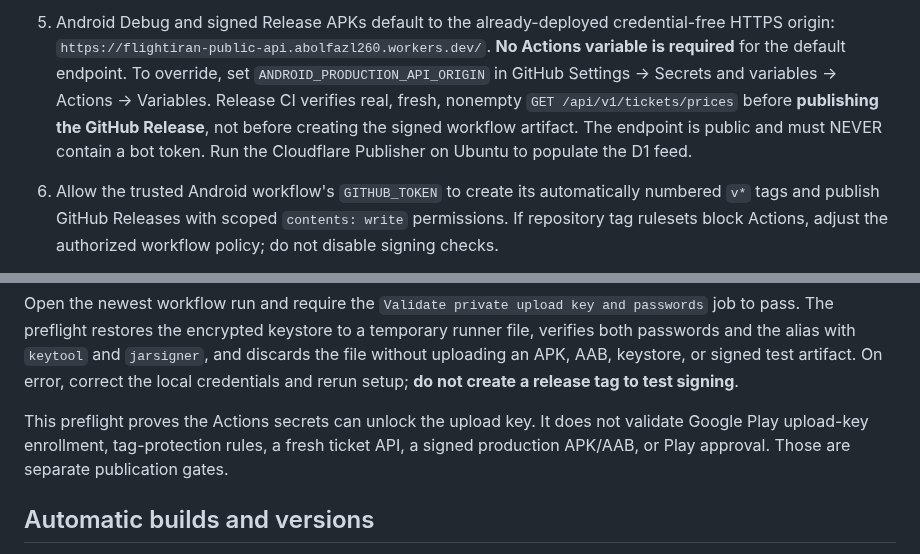
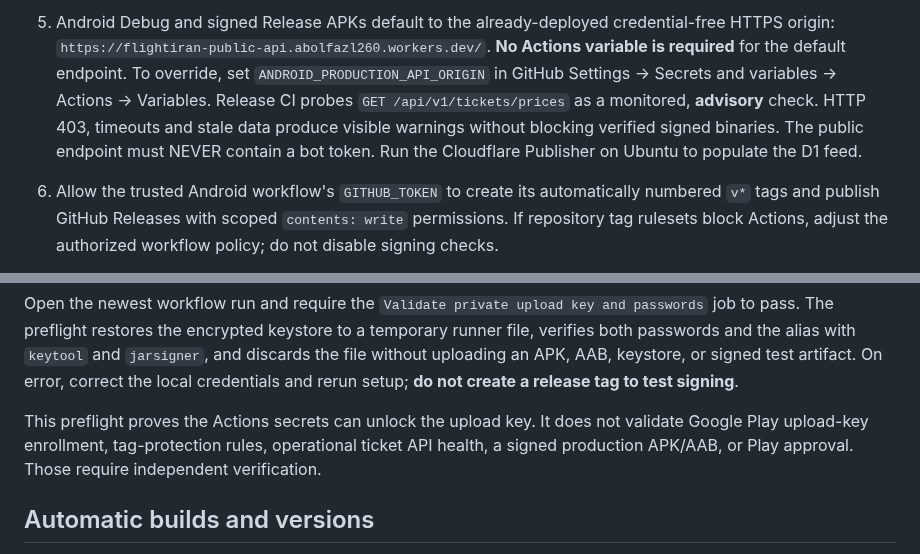
Before and after one commit to abolfazl260/flightiranbot24, a Markdown page: docs/ANDROID_RELEASE.md, 2 parts joined by grey strips. GitHub-like rendering.

```diff
--- a/docs/ANDROID_RELEASE.md
+++ b/docs/ANDROID_RELEASE.md
@@ -36,9 +36,10 @@ Legacy manually created `vMAJOR.MINOR.PATCH` tags are still supported.
    **No Actions variable is required** for the default endpoint. To override,
    set `ANDROID_PRODUCTION_API_ORIGIN` in
    GitHub Settings → Secrets and variables → Actions → Variables.
-   Release CI verifies real, fresh, nonempty `GET /api/v1/tickets/prices`
-   before **publishing the GitHub Release**, not before creating the signed
-   workflow artifact. The endpoint is public and must NEVER contain a bot token.
+   Release CI probes `GET /api/v1/tickets/prices` as a monitored,
+   **advisory** check. HTTP 403, timeouts and stale data produce visible
+   warnings without blocking verified signed binaries. The public endpoint
+   must NEVER contain a bot token.
    Run the Cloudflare Publisher on Ubuntu to populate the D1 feed.
 6. Allow the trusted Android workflow's `GITHUB_TOKEN` to create its
    automatically numbered `v*` tags and publish GitHub Releases with scoped
@@ -89,9 +90,9 @@ AAB, keystore, or signed test artifact. On error, correct the local
 credentials and rerun setup; **do not create a release tag to test signing**.
 
 This preflight proves the Actions secrets can unlock the upload key. It does
-not validate Google Play upload-key enrollment, tag-protection rules, a fresh
-ticket API, a signed production APK/AAB, or Play approval. Those are separate
-publication gates.
+not validate Google Play upload-key enrollment, tag-protection rules,
+operational ticket API health, a signed production APK/AAB, or Play approval.
+Those require independent verification.
 
 ## Automatic builds and versions
 
```
Also changed, not shown: other parts of docs/ANDROID_RELEASE.md (+22 -19 lines).
